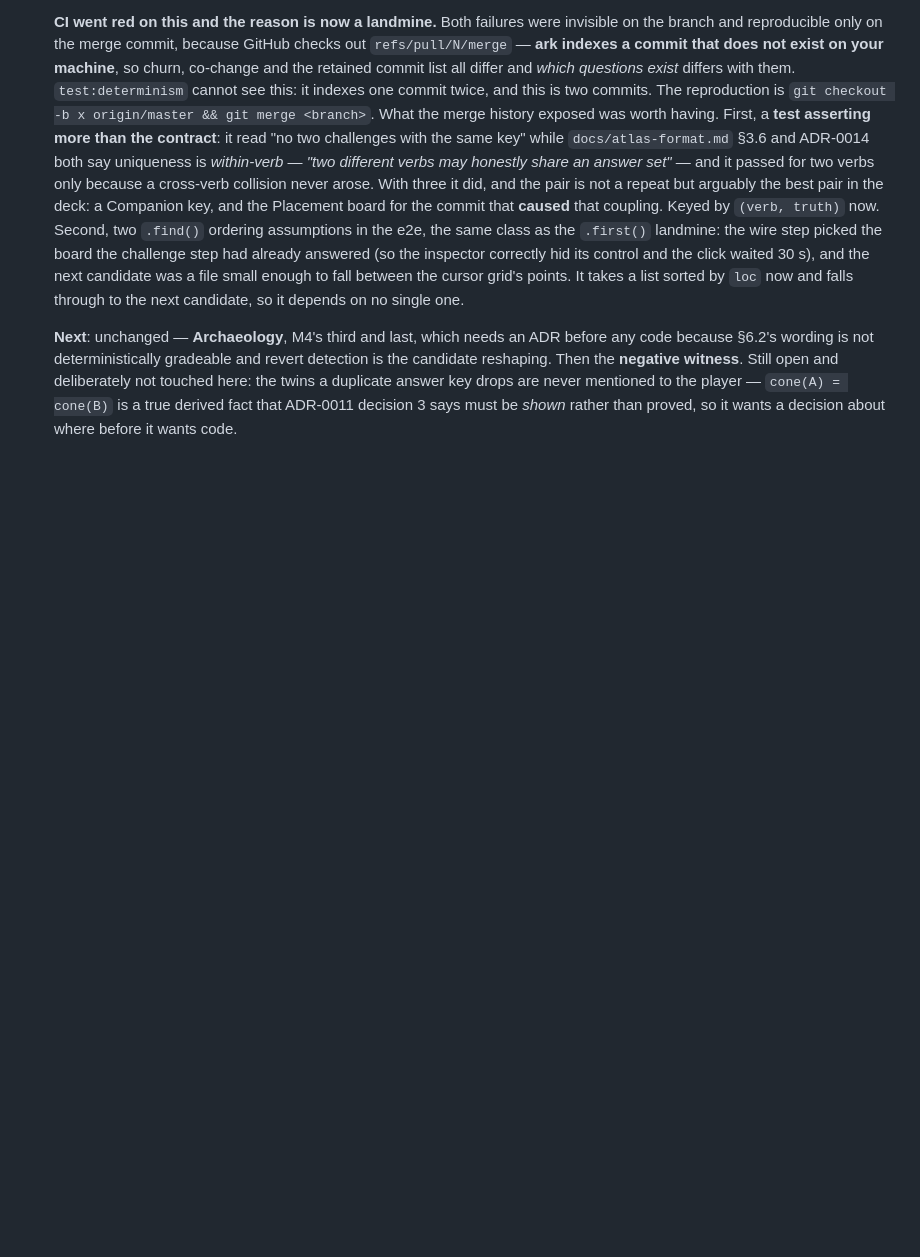
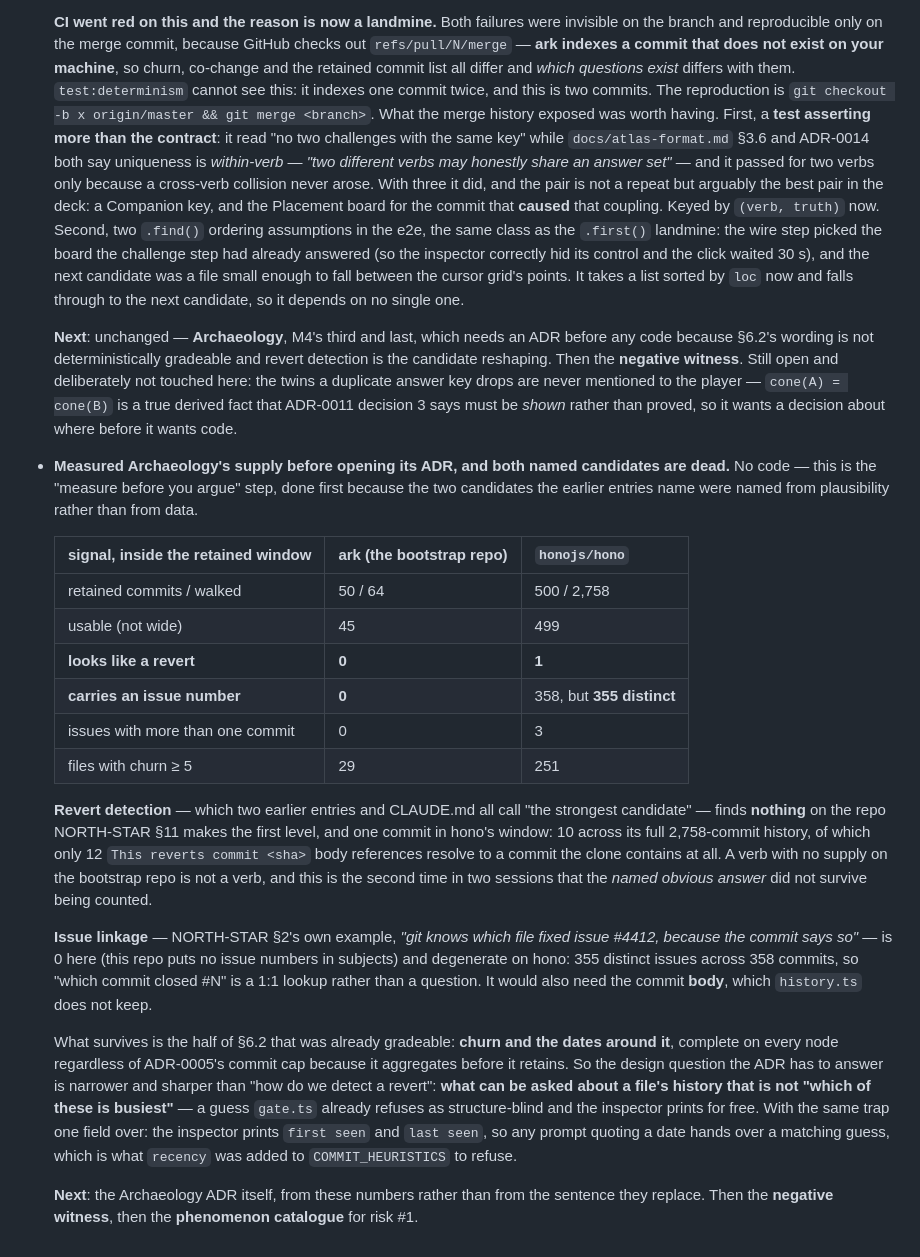
Before and after one commit to deephanson94/ark, a Markdown page: CHANGELOG.md, the part around the change. Rendered like a GitHub page; blank space fills up the shorter version.

```diff
--- a/CHANGELOG.md
+++ b/CHANGELOG.md
@@ -1443,3 +1443,40 @@ One line per iteration: what changed, and what to do next.
   duplicate answer key drops are never mentioned to the player — `cone(A) = cone(B)` is a true derived
   fact that ADR-0011 decision 3 says must be *shown* rather than proved, so it wants a decision about
   where before it wants code.
+
+- **Measured Archaeology's supply before opening its ADR, and both named candidates are dead.** No
+  code — this is the "measure before you argue" step, done first because the two candidates the
+  earlier entries name were named from plausibility rather than from data.
+
+  | signal, inside the retained window | ark (the bootstrap repo) | `honojs/hono` |
+  |---|---|---|
+  | retained commits / walked | 50 / 64 | 500 / 2,758 |
+  | usable (not wide) | 45 | 499 |
+  | **looks like a revert** | **0** | **1** |
+  | **carries an issue number** | **0** | 358, but **355 distinct** |
+  | issues with more than one commit | 0 | 3 |
+  | files with churn ≥ 5 | 29 | 251 |
+
+  **Revert detection** — which two earlier entries and CLAUDE.md all call "the strongest candidate" —
+  finds **nothing** on the repo NORTH-STAR §11 makes the first level, and one commit in hono's
+  window: 10 across its full 2,758-commit history, of which only 12 `This reverts commit <sha>` body
+  references resolve to a commit the clone contains at all. A verb with no supply on the bootstrap
+  repo is not a verb, and this is the second time in two sessions that the *named obvious answer*
+  did not survive being counted.
+
+  **Issue linkage** — NORTH-STAR §2's own example, *"git knows which file fixed issue #4412, because
+  the commit says so"* — is 0 here (this repo puts no issue numbers in subjects) and degenerate on
+  hono: 355 distinct issues across 358 commits, so "which commit closed #N" is a 1:1 lookup rather
+  than a question. It would also need the commit **body**, which `history.ts` does not keep.
+
+  What survives is the half of §6.2 that was already gradeable: **churn and the dates around it**,
+  complete on every node regardless of ADR-0005's commit cap because it aggregates before it
+  retains. So the design question the ADR has to answer is narrower and sharper than "how do we
+  detect a revert": **what can be asked about a file's history that is not "which of these is
+  busiest"** — a guess `gate.ts` already refuses as structure-blind and the inspector prints for
+  free. With the same trap one field over: the inspector prints `first seen` and `last seen`, so any
+  prompt quoting a date hands over a matching guess, which is what `recency` was added to
+  `COMMIT_HEURISTICS` to refuse.
+
+  **Next**: the Archaeology ADR itself, from these numbers rather than from the sentence they
+  replace. Then the **negative witness**, then the **phenomenon catalogue** for risk #1.
```
Also changed, not shown: CLAUDE.md (+34 -3 lines).
